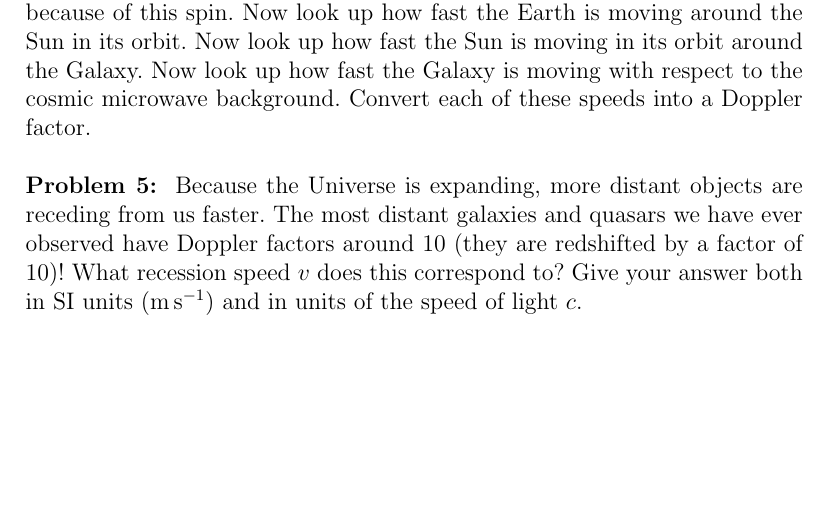
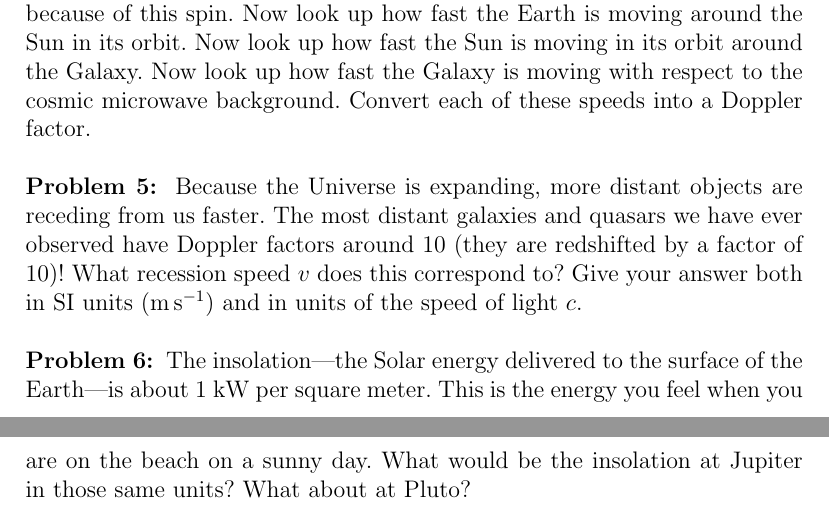
Before and after one commit to davidwhogg/EinsteinsUniverse, a LaTeX document (tex/ps5.tex): part of the page before the commit and two parts of pages 1 and 2 of 2 after it, the two joined at a grey line, cut so that both start at the same text, the shorter picture padded with empty space. Compiled offline with pdfLaTeX.

Commit message:
insolation

```diff
--- a/tex/ps5.tex
+++ b/tex/ps5.tex
@@ -57,4 +57,11 @@ What recession speed $v$ does this correspond to?
 Give your answer both in SI units ($\mps$) and in units of the speed of light $c$.
 \end{problem}
 
+\begin{problem}
+The insolation---the Solar energy delivered to the surface of the
+Earth---is about 1 kW per square meter. This is the energy you feel
+when you are on the beach on a sunny day. What would be the insolation
+at Jupiter in those same units?  What about at Pluto?
+\end{problem}
+
 \end{document}
```
